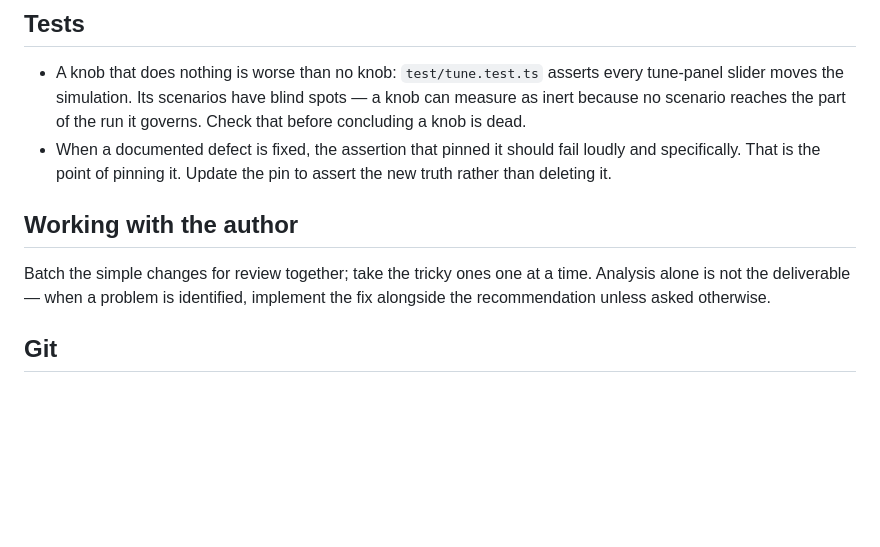
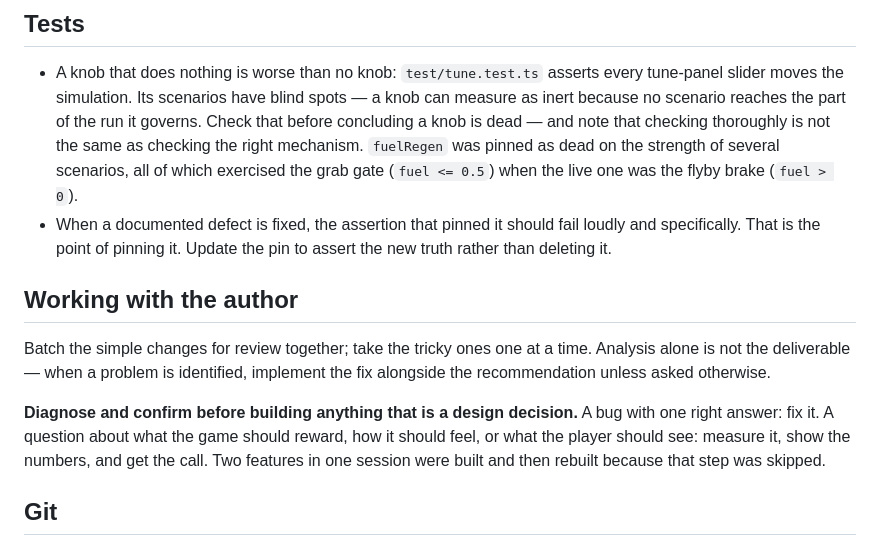
Before and after one commit to johanmickos/aphelion, a Markdown page: AGENTS.md, the part around one of its changes. Drawn GitHub-style; blank space fills up the shorter version.

```diff
--- a/AGENTS.md
+++ b/AGENTS.md
@@ -88,7 +139,10 @@ the author's files, and do not commit their in-progress edits alongside your own
 - A knob that does nothing is worse than no knob: `test/tune.test.ts` asserts
   every tune-panel slider moves the simulation. Its scenarios have blind spots —
   a knob can measure as inert because no scenario reaches the part of the run it
-  governs. Check that before concluding a knob is dead.
+  governs. Check that before concluding a knob is dead — and note that checking
+  thoroughly is not the same as checking the right mechanism. `fuelRegen` was
+  pinned as dead on the strength of several scenarios, all of which exercised the
+  grab gate (`fuel <= 0.5`) when the live one was the flyby brake (`fuel > 0`).
 - When a documented defect is fixed, the assertion that pinned it should fail
   loudly and specifically. That is the point of pinning it. Update the pin to
   assert the new truth rather than deleting it.
@@ -98,6 +152,12 @@ the author's files, and do not commit their in-progress edits alongside your own
 Batch the simple changes for review together; take the tricky ones one at a time.
 Analysis alone is not the deliverable — when a problem is identified, implement
 the fix alongside the recommendation unless asked otherwise.
+
+**Diagnose and confirm before building anything that is a design decision.** A
+bug with one right answer: fix it. A question about what the game should reward,
+how it should feel, or what the player should see: measure it, show the numbers,
+and get the call. Two features in one session were built and then rebuilt because
+that step was skipped.
 
 ## Git
 
```
Also changed, not shown: other parts of AGENTS.md (+56 -0 lines).
